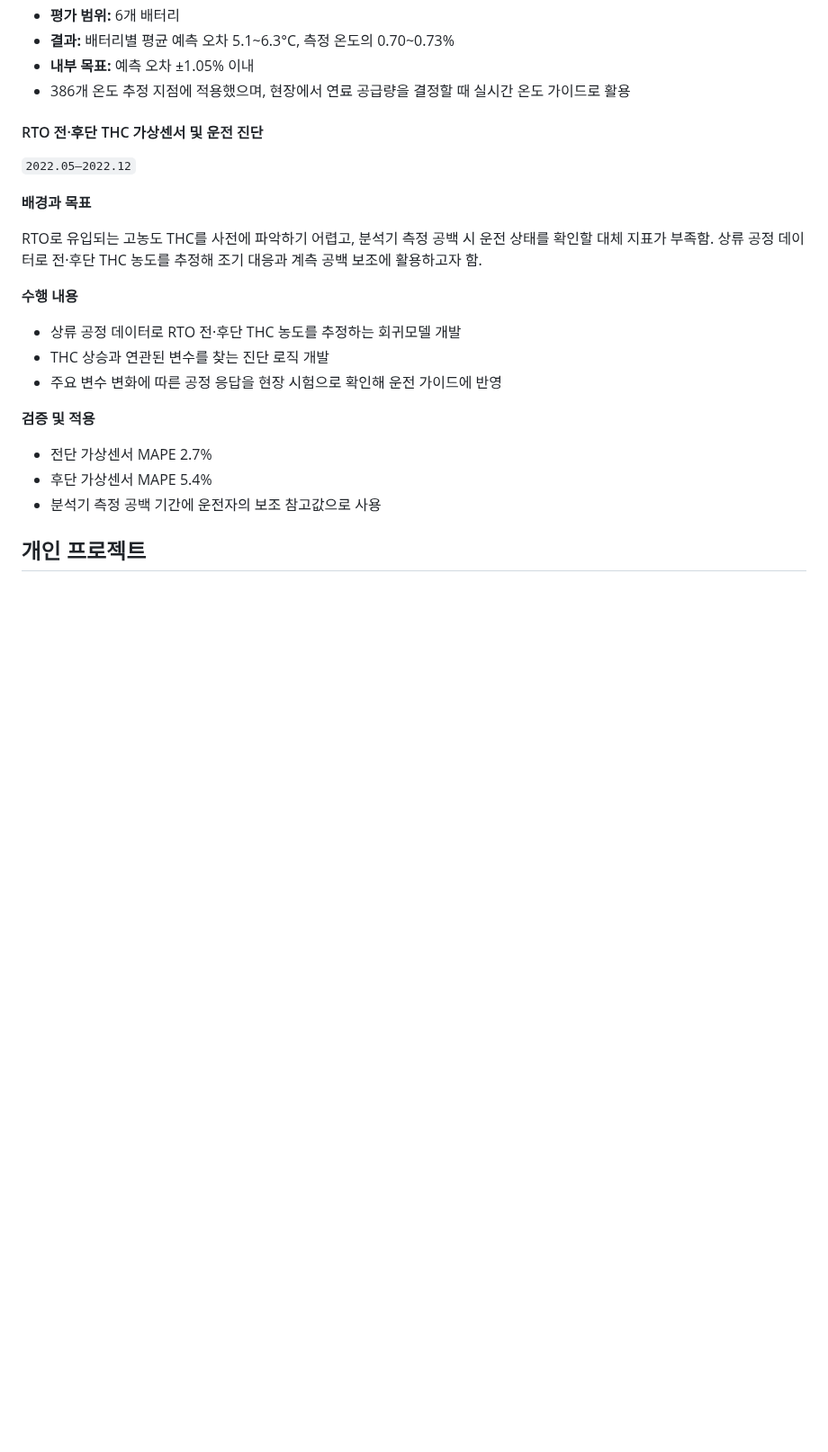
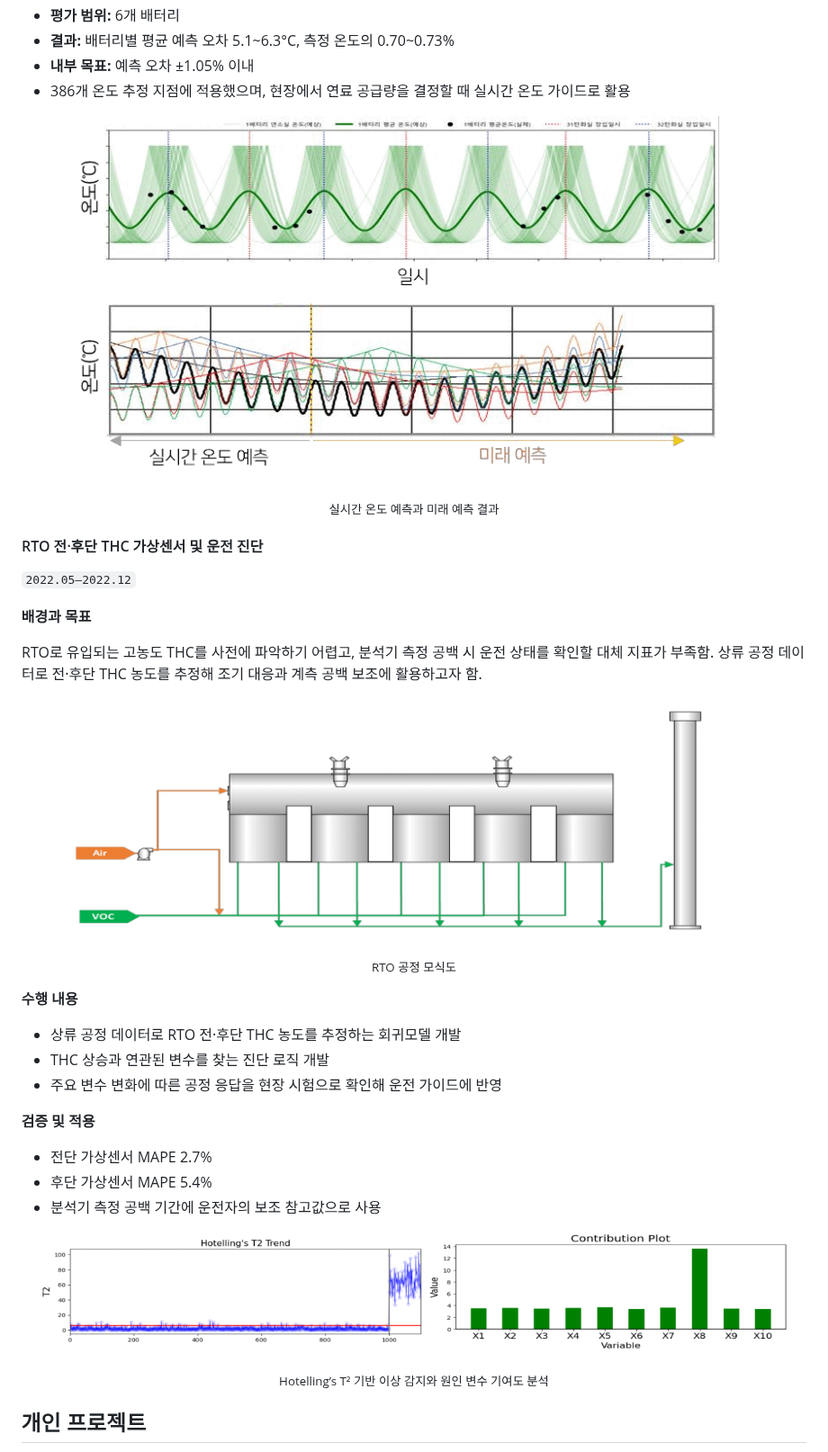
Before and after one commit to Kyuhan1230/Kyuhan1230, a Markdown page: career.md, the part around the change. Shown at 90% size. Rendered like a GitHub page; pictures changed too: assets/career/coke-oven-prediction.png (added), assets/career/rto-contribution.png (added), assets/career/rto-hotelling-t2.png (added); blank space fills up the shorter version.

Commit message:
Add career project visuals

```diff
--- a/career.md
+++ b/career.md
@@ -133,6 +133,11 @@ SAP 판매계획이 갱신될 때마다 담당자가 Excel에서 일별 생산
 - **내부 목표:** 예측 오차 ±1.05% 이내
 - 386개 온도 추정 지점에 적용했으며, 현장에서 연료 공급량을 결정할 때 실시간 온도 가이드로 활용
 
+<p align="center">
+  <img src="./assets/career/coke-oven-prediction.png" alt="코크스 오븐 실시간 온도 예측과 미래 예측 결과" width="760">
+</p>
+<p align="center"><sub>실시간 온도 예측과 미래 예측 결과</sub></p>
+
 #### RTO 전·후단 THC 가상센서 및 운전 진단
 
 `2022.05–2022.12`
@@ -140,6 +145,11 @@ SAP 판매계획이 갱신될 때마다 담당자가 Excel에서 일별 생산
 **배경과 목표**
 
 RTO로 유입되는 고농도 THC를 사전에 파악하기 어렵고, 분석기 측정 공백 시 운전 상태를 확인할 대체 지표가 부족함. 상류 공정 데이터로 전·후단 THC 농도를 추정해 조기 대응과 계측 공백 보조에 활용하고자 함.
+
+<p align="center">
+  <img src="./assets/career/rto-process.png" alt="RTO 공정 모식도" width="760">
+</p>
+<p align="center"><sub>RTO 공정 모식도</sub></p>
 
 **수행 내용**
 
@@ -152,6 +162,12 @@ RTO로 유입되는 고농도 THC를 사전에 파악하기 어렵고, 분석기
 - 전단 가상센서 MAPE 2.7%
 - 후단 가상센서 MAPE 5.4%
 - 분석기 측정 공백 기간에 운전자의 보조 참고값으로 사용
+
+<p align="center">
+  <img src="./assets/career/rto-hotelling-t2.png" alt="Hotelling's T² 기반 이상 감지 결과" width="49%">
+  <img src="./assets/career/rto-contribution.png" alt="공정 변수 기여도 분석 결과" width="46%">
+</p>
+<p align="center"><sub>Hotelling’s T² 기반 이상 감지와 원인 변수 기여도 분석</sub></p>
 
 ## 개인 프로젝트
 
```
